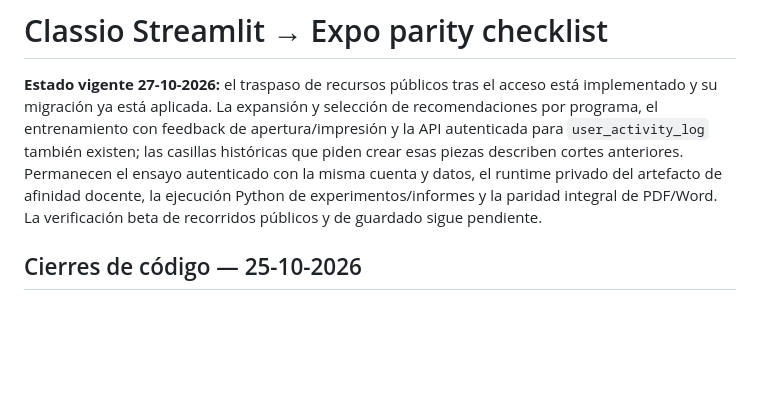
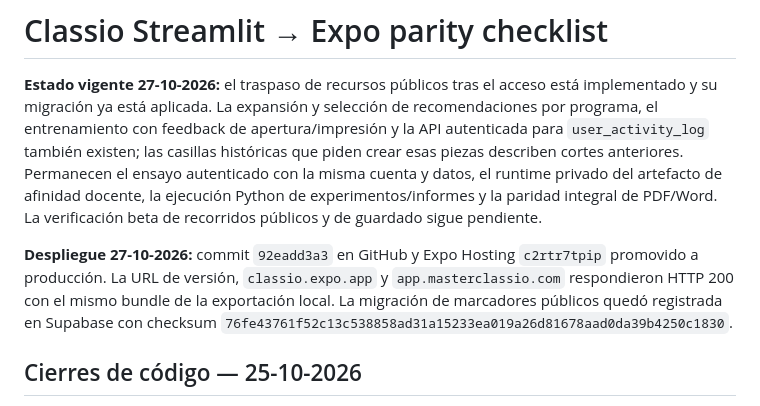
Before and after one commit to Thonygon/lesson-manager-app, a Markdown page: docs/parity/CLASSIO_EXPO_PARITY_CHECKLIST.md, the part around the change. Drawn GitHub-style; blank space fills up the shorter version.

```diff
--- a/docs/parity/CLASSIO_EXPO_PARITY_CHECKLIST.md
+++ b/docs/parity/CLASSIO_EXPO_PARITY_CHECKLIST.md
@@ -1,6 +1,8 @@
 # Classio Streamlit → Expo parity checklist
 
 **Estado vigente 27-10-2026:** el traspaso de recursos públicos tras el acceso está implementado y su migración ya está aplicada. La expansión y selección de recomendaciones por programa, el entrenamiento con feedback de apertura/impresión y la API autenticada para `user_activity_log` también existen; las casillas históricas que piden crear esas piezas describen cortes anteriores. Permanecen el ensayo autenticado con la misma cuenta y datos, el runtime privado del artefacto de afinidad docente, la ejecución Python de experimentos/informes y la paridad integral de PDF/Word. La verificación beta de recorridos públicos y de guardado sigue pendiente.
+
+**Despliegue 27-10-2026:** commit `92eadd3a3` en GitHub y Expo Hosting `c2rtr7tpip` promovido a producción. La URL de versión, `classio.expo.app` y `app.masterclassio.com` respondieron HTTP 200 con el mismo bundle de la exportación local. La migración de marcadores públicos quedó registrada en Supabase con checksum `76fe43761f52c13c538858ad31a15233ea019a26d81678aad0da39b4250c1830`.
 
 ## Cierres de código — 25-10-2026
 
```
Also changed, not shown: docs/AUDITORIAS_ESTADO_2026-10-22.md (+2 -0 lines).
